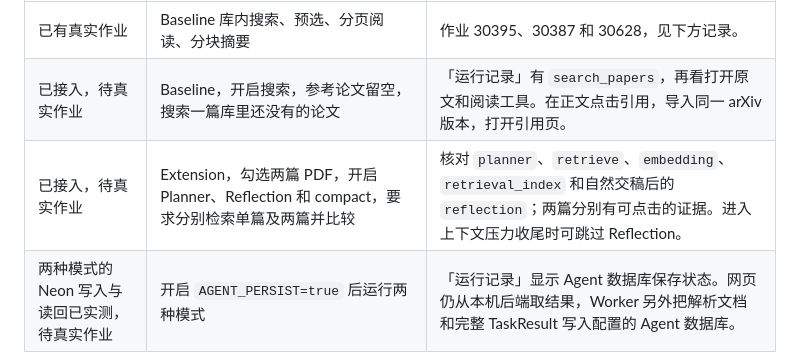
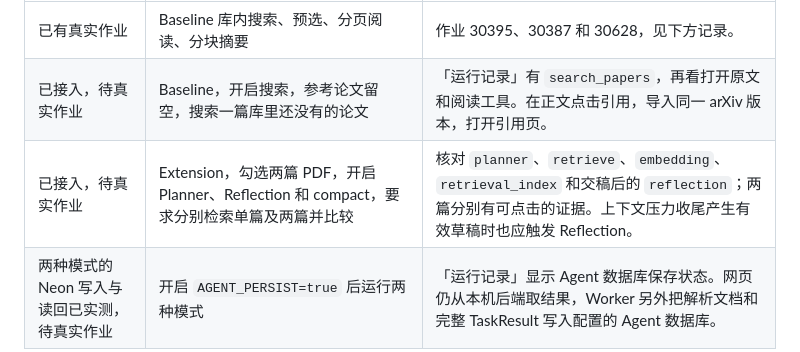
Before and after one commit to YuJian-63/ACS_Project-Literature-Research-Agent-Assistant, a Markdown page: tacc/TACC.md, the part around the change. Drawn GitHub-style.

```diff
--- a/tacc/TACC.md
+++ b/tacc/TACC.md
@@ -87,7 +87,7 @@
 | --- | --- | --- |
 | 已有真实作业 | Baseline 库内搜索、预选、分页阅读、分块摘要 | 作业 30395、30387 和 30628，见下方记录。 |
 | 已接入，待真实作业 | Baseline，开启搜索，参考论文留空，搜索一篇库里还没有的论文 | 「运行记录」有 `search_papers`，再看打开原文和阅读工具。在正文点击引用，导入同一 arXiv 版本，打开引用页。 |
-| 已接入，待真实作业 | Extension，勾选两篇 PDF，开启 Planner、Reflection 和 compact，要求分别检索单篇及两篇并比较 | 核对 `planner`、`retrieve`、`embedding`、`retrieval_index` 和自然交稿后的 `reflection`；两篇分别有可点击的证据。进入上下文压力收尾时可跳过 Reflection。 |
+| 已接入，待真实作业 | Extension，勾选两篇 PDF，开启 Planner、Reflection 和 compact，要求分别检索单篇及两篇并比较 | 核对 `planner`、`retrieve`、`embedding`、`retrieval_index` 和交稿后的 `reflection`；两篇分别有可点击的证据。上下文压力收尾产生有效草稿时也应触发 Reflection。 |
 | 两种模式的 Neon 写入与读回已实测，待真实作业 | 开启 `AGENT_PERSIST=true` 后运行两种模式 | 「运行记录」显示 Agent 数据库保存状态。网页仍从本机后端取结果，Worker 另外把解析文档和完整 TaskResult 写入配置的 Agent 数据库。 |
 
 **Baseline 可复制问题**（先确认自己的库里还没有 LoRA）
```
Also changed, not shown: agent/README.md (+3 -3 lines), agent/workflow.png, 4 other files.
